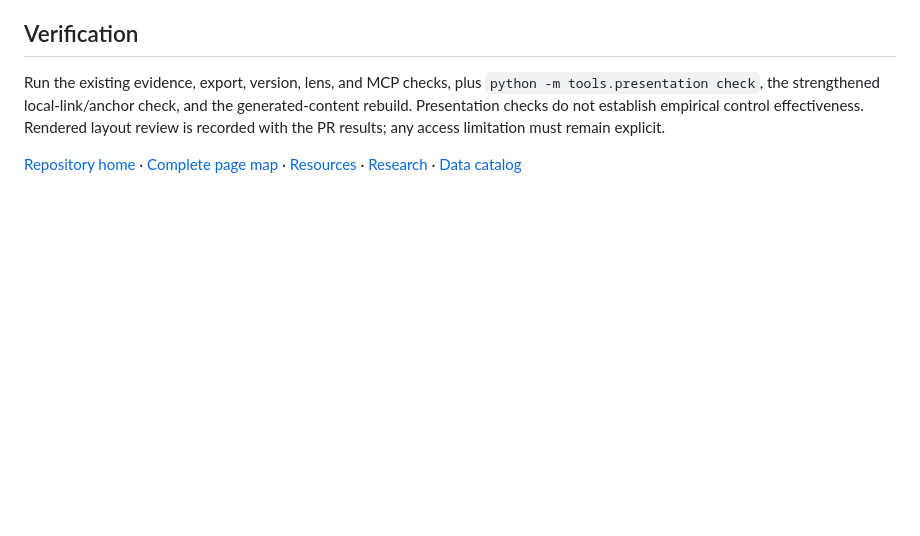
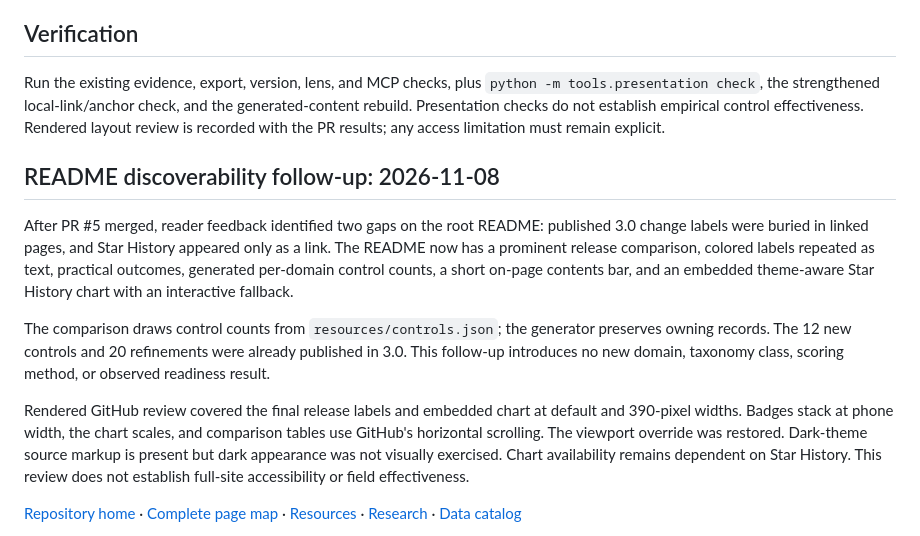
Before and after one commit to CyberStrategyInstitute/cognitive-sovereignty, a Markdown page: REPOSITORY_REVIEW.md, the part around the change. Drawn GitHub-style; blank space fills up the shorter version.

Commit message:
Record rendered README review and remaining limits

```diff
--- a/REPOSITORY_REVIEW.md
+++ b/REPOSITORY_REVIEW.md
@@ -43,6 +43,14 @@ The [catalog](docs/data/catalog.json) identifies owning data files. The [page ma
 
 Run the existing evidence, export, version, lens, and MCP checks, plus `python -m tools.presentation check`, the strengthened local-link/anchor check, and the generated-content rebuild. Presentation checks do not establish empirical control effectiveness. Rendered layout review is recorded with the PR results; any access limitation must remain explicit.
 
+## README discoverability follow-up: 2026-11-08
+
+After PR #5 merged, reader feedback identified two gaps on the root README: published 3.0 change labels were buried in linked pages, and Star History appeared only as a link. The README now has a prominent release comparison, colored labels repeated as text, practical outcomes, generated per-domain control counts, a short on-page contents bar, and an embedded theme-aware Star History chart with an interactive fallback.
+
+The comparison draws control counts from `resources/controls.json`; the generator preserves owning records. The 12 new controls and 20 refinements were already published in 3.0. This follow-up introduces no new domain, taxonomy class, scoring method, or observed readiness result.
+
+Rendered GitHub review covered the final release labels and embedded chart at default and 390-pixel widths. Badges stack at phone width, the chart scales, and comparison tables use GitHub's horizontal scrolling. The viewport override was restored. Dark-theme source markup is present but dark appearance was not visually exercised. Chart availability remains dependent on Star History. This review does not establish full-site accessibility or field effectiveness.
+
 <!-- csf-return-navigation:start -->
 [Repository home](README.md) · [Complete page map](PAGE_MAP.md) · [Resources](resources/README.md) · [Research](research/README.md) · [Data catalog](docs/data/catalog.json)
 <!-- csf-return-navigation:end -->
```
